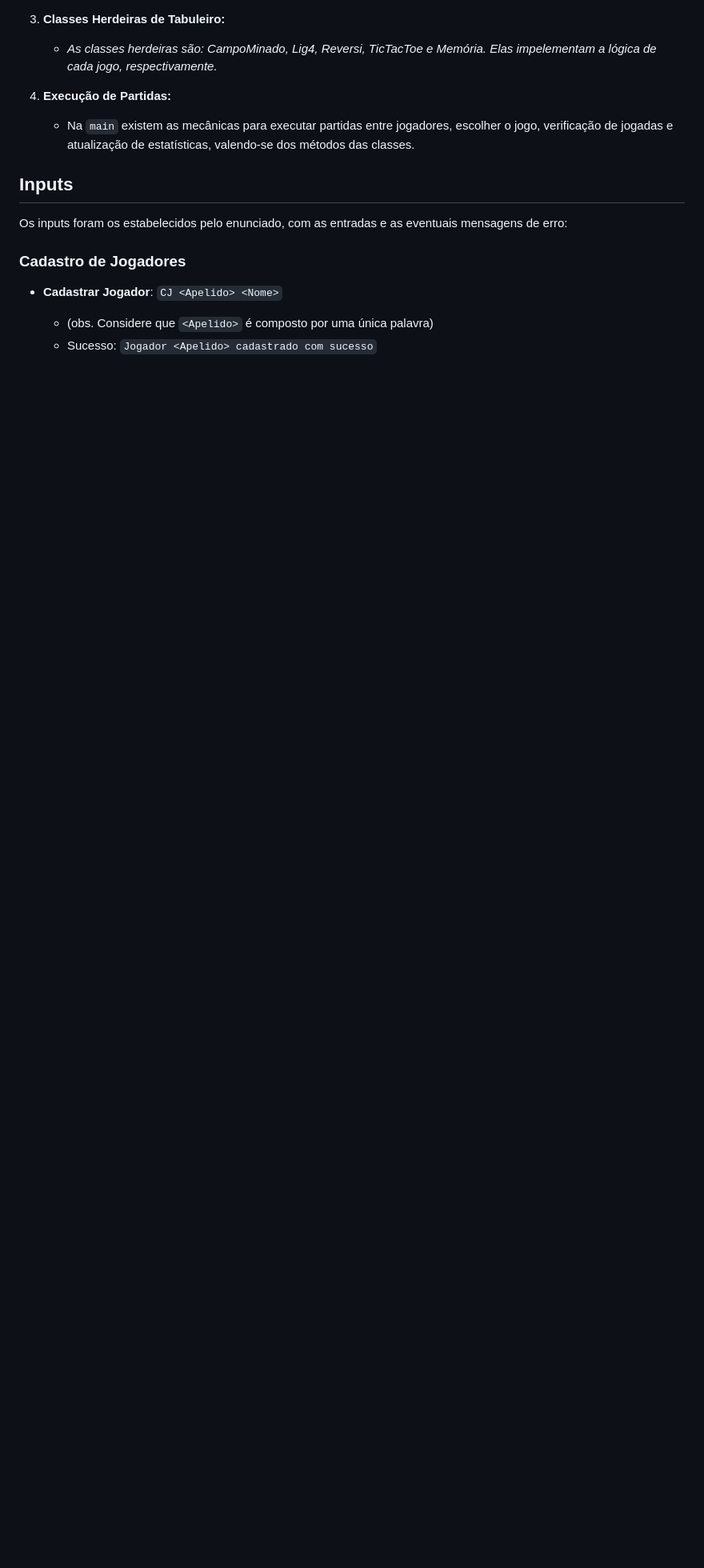
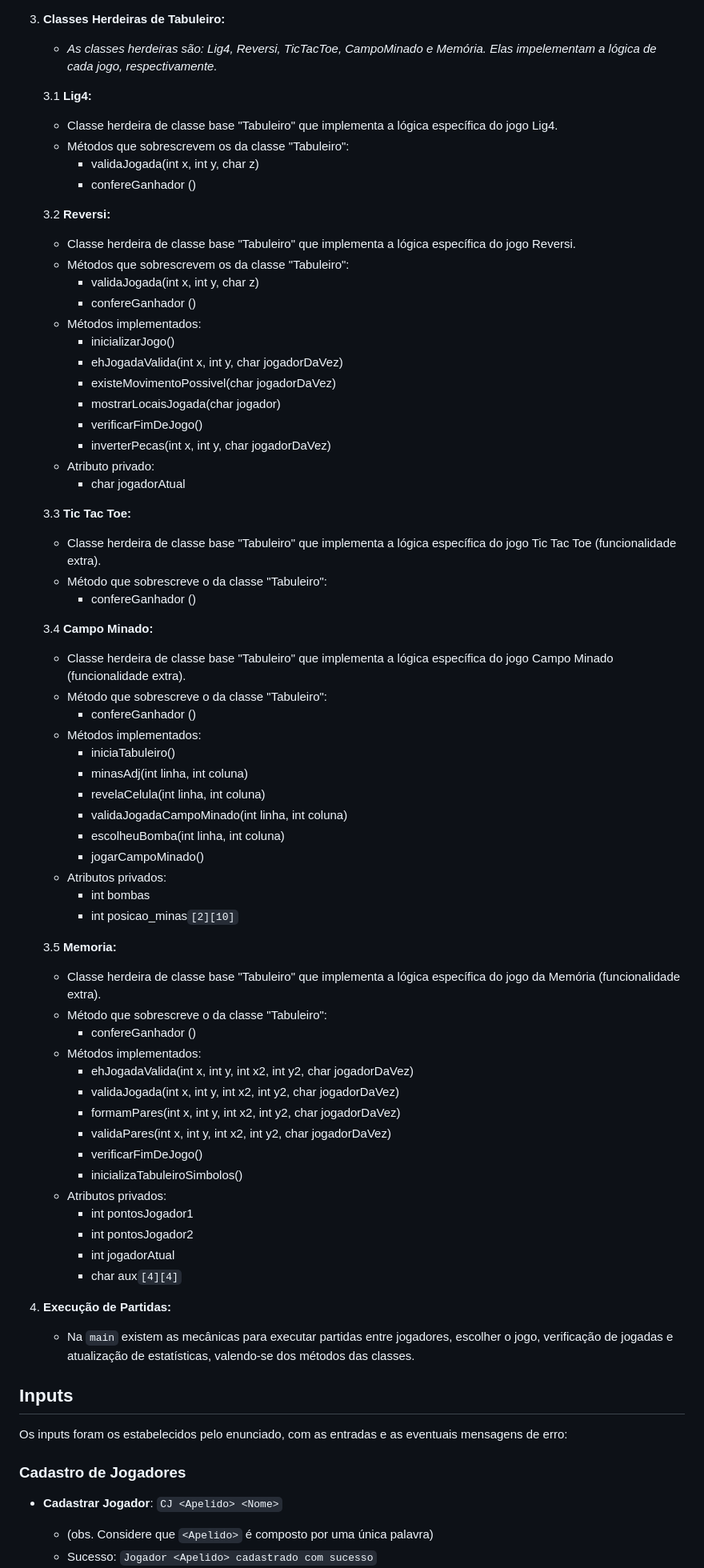
Before and after one commit to jufernandino/Jogos-de-Tabuleiro, a Markdown page: README.md, the part around one of its changes. Shown at 80% size. Drawn GitHub-style; blank space fills up the shorter version.

Commit message:
Update README.md
Atualização final do README

```diff
--- a/README.md
+++ b/README.md
@@ -57,7 +57,70 @@ O projeto foi organizado em diferentes classes, cada uma com suas responsabilida
 
 
 3. **Classes Herdeiras de Tabuleiro:**
-   - *As classes herdeiras são: CampoMinado, Lig4, Reversi, TicTacToe e Memória. Elas impelementam a lógica de cada jogo, respectivamente.*
+   - *As classes herdeiras são: Lig4, Reversi, TicTacToe, CampoMinado e Memória. Elas impelementam a lógica de cada jogo, respectivamente.*
+
+
+   3.1 **Lig4:**
+      - Classe herdeira de classe base "Tabuleiro" que implementa a lógica específica do jogo Lig4.
+      - Métodos que sobrescrevem os da classe "Tabuleiro":
+        - validaJogada(int x, int y, char z)
+        - confereGanhador ()
+
+
+   3.2 **Reversi:**
+      - Classe herdeira de classe base "Tabuleiro" que implementa a lógica específica do jogo Reversi.
+      - Métodos que sobrescrevem os da classe "Tabuleiro":
+        - validaJogada(int x, int y, char z)
+        - confereGanhador ()
+      - Métodos implementados:
+        - inicializarJogo()
+        - ehJogadaValida(int x, int y, char jogadorDaVez)
+        - existeMovimentoPossivel(char jogadorDaVez)
+        - mostrarLocaisJogada(char jogador)
+        - verificarFimDeJogo()
+        - inverterPecas(int x, int y, char jogadorDaVez)
+      - Atributo privado:
+        - char jogadorAtual
+
+
+   3.3 **Tic Tac Toe:**
+      - Classe herdeira de classe base "Tabuleiro" que implementa a lógica específica do jogo Tic Tac Toe (funcionalidade extra).
+      - Método que sobrescreve o da classe "Tabuleiro":
+        - confereGanhador ()
+
+
+   3.4 **Campo Minado:**
+      - Classe herdeira de classe base "Tabuleiro" que implementa a lógica específica do jogo Campo Minado (funcionalidade extra).
+      - Método que sobrescreve o da classe "Tabuleiro":
+        - confereGanhador ()
+      - Métodos implementados:
+        - iniciaTabuleiro()
+        - minasAdj(int linha, int coluna)
+        - revelaCelula(int linha, int coluna)
+        - validaJogadaCampoMinado(int linha, int coluna)
+        - escolheuBomba(int linha, int coluna)
+        - jogarCampoMinado()
+      - Atributos privados:
+        - int bombas
+        - int posicao_minas`[2][10]`
+
+
+   3.5 **Memoria:**
+      - Classe herdeira de classe base "Tabuleiro" que implementa a lógica específica do jogo da Memória (funcionalidade extra).
+      - Método que sobrescreve o da classe "Tabuleiro":
+        - confereGanhador ()
+      - Métodos implementados:
+        - ehJogadaValida(int x, int y, int x2, int y2, char jogadorDaVez)
+        - validaJogada(int x, int y, int x2, int y2, char jogadorDaVez)
+        - formamPares(int x, int y, int x2, int y2, char jogadorDaVez)
+        - validaPares(int x, int y, int x2, int y2, char jogadorDaVez)
+        - verificarFimDeJogo()
+        - inicializaTabuleiroSimbolos()
+      - Atributos privados:
+        - int pontosJogador1
+        - int pontosJogador2
+        - int jogadorAtual
+        - char aux`[4][4]`
 
 
 4. **Execução de Partidas:**
```
Also changed, not shown: other parts of README.md (+34 -24 lines).
